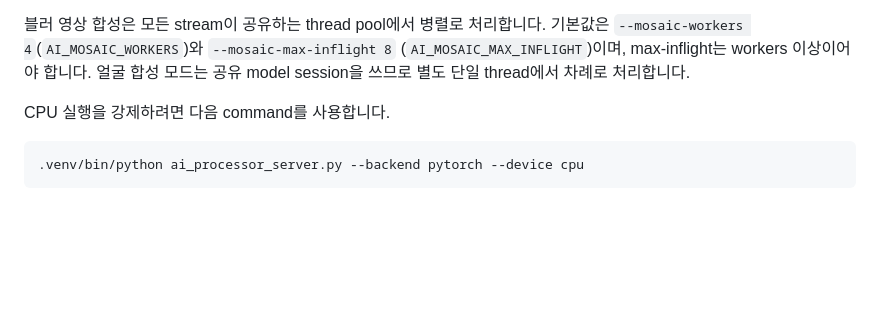
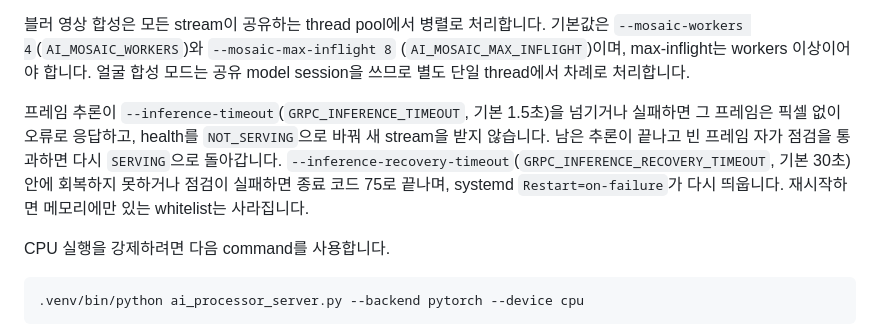
Before and after one commit to team-framework/innolive-ai, a Markdown page: README.md, the part around the change. Rendered like a GitHub page; blank space fills up the shorter version.

Commit message:
docs: 추론 실패 뒤 워커 회복 동작과 회복 상한 설정 설명 추가
Co-Authored-By: Claude Opus 5.5 <noreply@anthropic.com>

```diff
--- a/README.md
+++ b/README.md
@@ -94,6 +94,13 @@ Whitelist 기능에 필요한 AdaFace와 YuNet artifact는
 `--mosaic-workers 4`(`AI_MOSAIC_WORKERS`)와 `--mosaic-max-inflight 8`
 (`AI_MOSAIC_MAX_INFLIGHT`)이며, max-inflight는 workers 이상이어야 합니다. 얼굴 합성
 모드는 공유 model session을 쓰므로 별도 단일 thread에서 차례로 처리합니다.
+
+프레임 추론이 `--inference-timeout`(`GRPC_INFERENCE_TIMEOUT`, 기본 1.5초)을 넘기거나
+실패하면 그 프레임은 픽셀 없이 오류로 응답하고, health를 `NOT_SERVING`으로 바꿔 새
+stream을 받지 않습니다. 남은 추론이 끝나고 빈 프레임 자가 점검을 통과하면 다시
+`SERVING`으로 돌아갑니다. `--inference-recovery-timeout`(`GRPC_INFERENCE_RECOVERY_TIMEOUT`,
+기본 30초) 안에 회복하지 못하거나 점검이 실패하면 종료 코드 75로 끝나며, systemd
+`Restart=on-failure`가 다시 띄웁니다. 재시작하면 메모리에만 있는 whitelist는 사라집니다.
 
 CPU 실행을 강제하려면 다음 command를 사용합니다.
 
```
